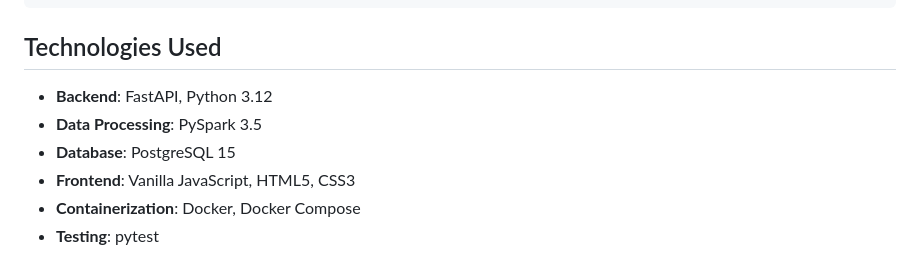
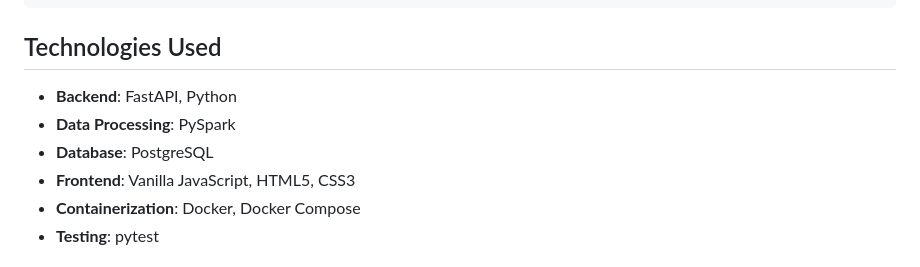
Before and after one commit to andrasjuice66/bosch_task, a Markdown page: README.md, the part around the change. Drawn GitHub-style.

```diff
--- a/README.md
+++ b/README.md
@@ -162,9 +162,9 @@ docker-compose down -v
 
 ## Technologies Used
 
-- **Backend**: FastAPI, Python 3.12
-- **Data Processing**: PySpark 3.5
-- **Database**: PostgreSQL 15
+- **Backend**: FastAPI, Python
+- **Data Processing**: PySpark
+- **Database**: PostgreSQL
 - **Frontend**: Vanilla JavaScript, HTML5, CSS3
 - **Containerization**: Docker, Docker Compose
 - **Testing**: pytest
```
